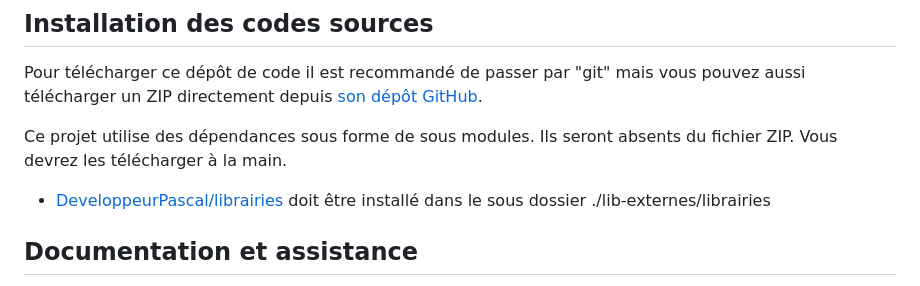
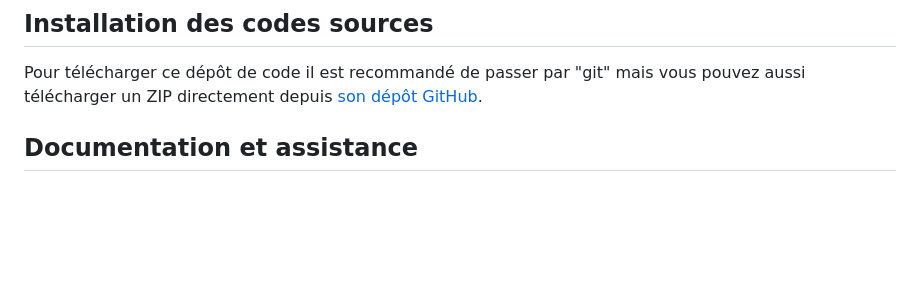
Before and after one commit to DeveloppeurPascal/LogNPass4Delphi, a Markdown page: LISEZMOI.md, the part around the change. Rendered like a GitHub page; blank space fills up the shorter version.

```diff
--- a/LISEZMOI.md
+++ b/LISEZMOI.md
@@ -17,10 +17,6 @@ Suivez mes streams de développement de logiciels, jeux vidéo, applications mob
 ## Installation des codes sources
 
 Pour télécharger ce dépôt de code il est recommandé de passer par "git" mais vous pouvez aussi télécharger un ZIP directement depuis [son dépôt GitHub](https://github.com/DeveloppeurPascal/LogNPass4Delphi).
-
-Ce projet utilise des dépendances sous forme de sous modules. Ils seront absents du fichier ZIP. Vous devrez les télécharger à la main.
-
-* [DeveloppeurPascal/librairies](https://github.com/DeveloppeurPascal/librairies) doit être installé dans le sous dossier ./lib-externes/librairies
 
 ## Documentation et assistance
 
```
Also changed, not shown: README.md (+0 -4 lines).
